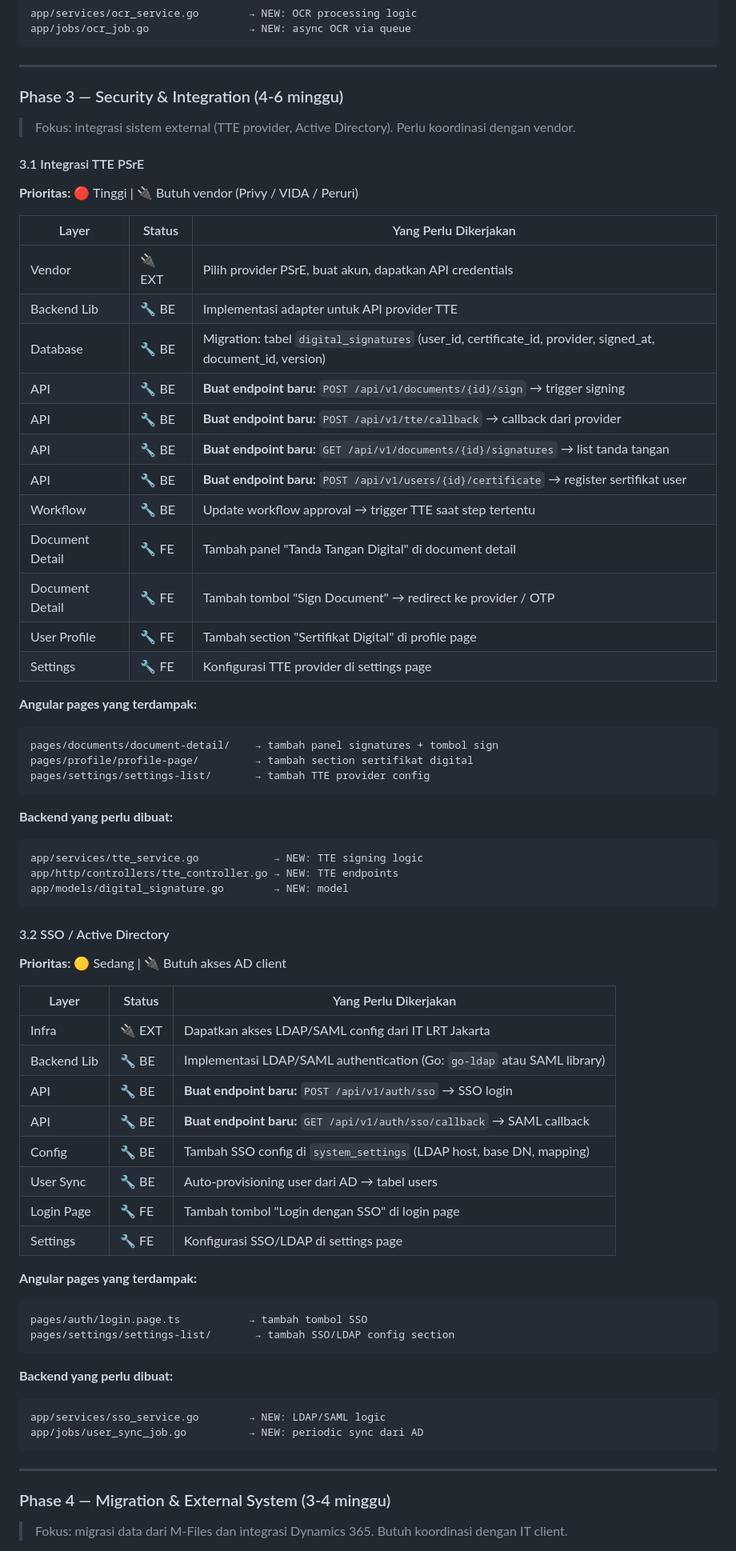
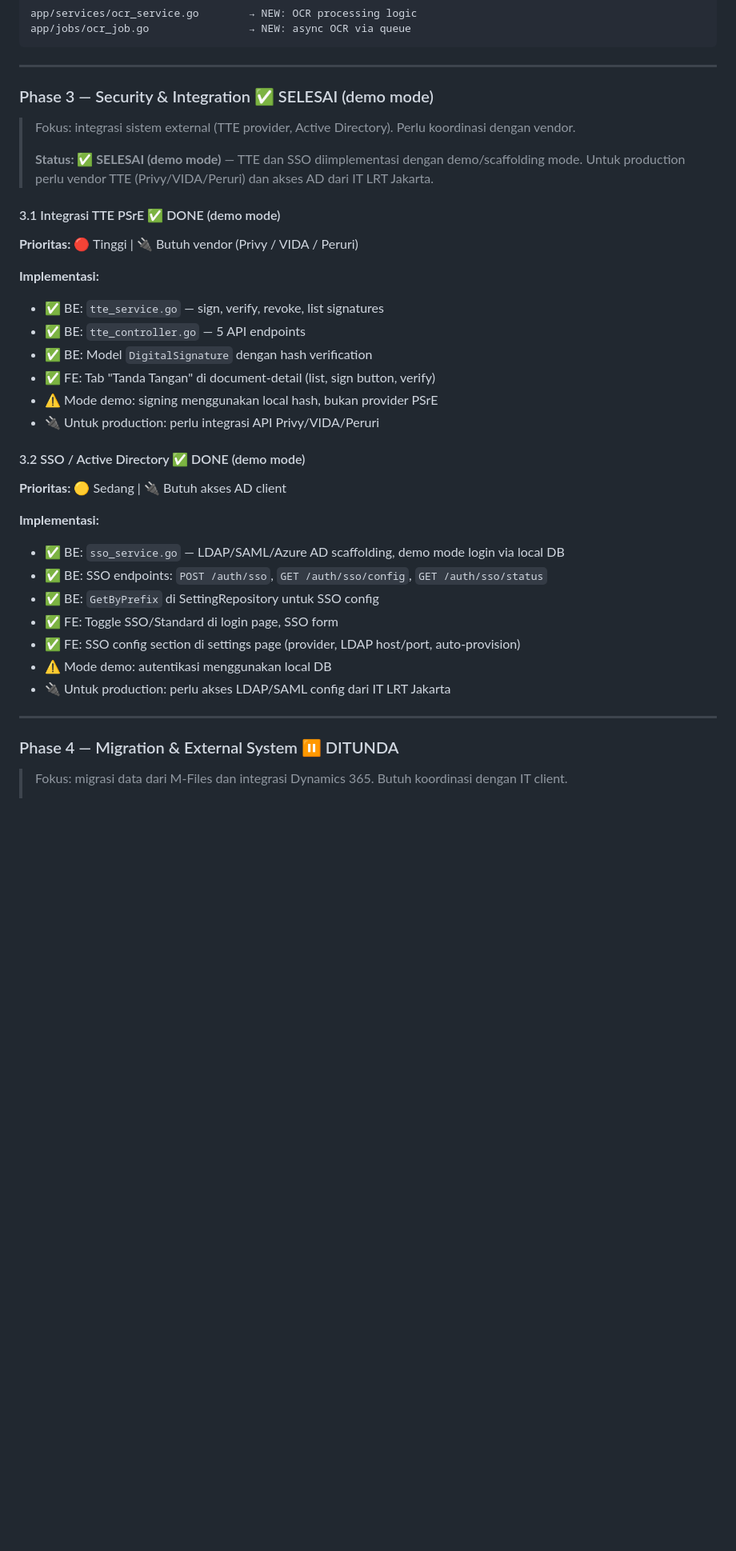
Before and after one commit to arivin29/edm, a Markdown page: MOM-LRT-Jakarta-Gap-Analysis.md, the part around one of its changes. Shown at 80% size. Drawn GitHub-style; blank space fills up the shorter version.

````diff
--- a/MOM-LRT-Jakarta-Gap-Analysis.md
+++ b/MOM-LRT-Jakarta-Gap-Analysis.md
@@ -699,70 +674,37 @@ app/jobs/ocr_job.go                → NEW: async OCR via queue
 
 ---
 
-### Phase 3 — Security & Integration (4-6 minggu)
+### Phase 3 — Security & Integration ✅ SELESAI (demo mode)
 
 > Fokus: integrasi sistem external (TTE provider, Active Directory). Perlu koordinasi dengan vendor.
+>
+> **Status: ✅ SELESAI (demo mode)** — TTE dan SSO diimplementasi dengan demo/scaffolding mode. Untuk production perlu vendor TTE (Privy/VIDA/Peruri) dan akses AD dari IT LRT Jakarta.
 
-#### 3.1 Integrasi TTE PSrE
+#### 3.1 Integrasi TTE PSrE ✅ DONE (demo mode)
 **Prioritas:** 🔴 Tinggi | 🔌 Butuh vendor (Privy / VIDA / Peruri)
 
-| Layer | Status | Yang Perlu Dikerjakan |
-|-------|--------|----------------------|
-| Vendor | 🔌 EXT | Pilih provider PSrE, buat akun, dapatkan API credentials |
-| Backend Lib | 🔧 BE | Implementasi adapter untuk API provider TTE |
-| Database | 🔧 BE | Migration: tabel `digital_signatures` (user_id, certificate_id, provider, signed_at, document_id, version) |
-| API | 🔧 BE | **Buat endpoint baru:** `POST /api/v1/documents/{id}/sign` → trigger signing |
-| API | 🔧 BE | **Buat endpoint baru:** `POST /api/v1/tte/callback` → callback dari provider |
-| API | 🔧 BE | **Buat endpoint baru:** `GET /api/v1/documents/{id}/signatures` → list tanda tangan |
-| API | 🔧 BE | **Buat endpoint baru:** `POST /api/v1/users/{id}/certificate` → register sertifikat user |
-| Workflow | 🔧 BE | Update workflow approval → trigger TTE saat step tertentu |
-| Document Detail | 🔧 FE | Tambah panel "Tanda Tangan Digital" di document detail |
-| Document Detail | 🔧 FE | Tambah tombol "Sign Document" → redirect ke provider / OTP |
-| User Profile | 🔧 FE | Tambah section "Sertifikat Digital" di profile page |
-| Settings | 🔧 FE | Konfigurasi TTE provider di settings page |
+**Implementasi:**
+- ✅ BE: `tte_service.go` — sign, verify, revoke, list signatures
+- ✅ BE: `tte_controller.go` — 5 API endpoints
+- ✅ BE: Model `DigitalSignature` dengan hash verification
+- ✅ FE: Tab "Tanda Tangan" di document-detail (list, sign button, verify)
+- ⚠️ Mode demo: signing menggunakan local hash, bukan provider PSrE
+- 🔌 Untuk production: perlu integrasi API Privy/VIDA/Peruri
 
-**Angular pages yang terdampak:**
-```
-pages/documents/document-detail/    → tambah panel signatures + tombol sign
-pages/profile/profile-page/         → tambah section sertifikat digital
-pages/settings/settings-list/       → tambah TTE provider config
-```
-
-**Backend yang perlu dibuat:**
-```
-app/services/tte_service.go            → NEW: TTE signing logic
-app/http/controllers/tte_controller.go → NEW: TTE endpoints
-app/models/digital_signature.go        → NEW: model
-```
-
-#### 3.2 SSO / Active Directory
+#### 3.2 SSO / Active Directory ✅ DONE (demo mode)
 **Prioritas:** 🟡 Sedang | 🔌 Butuh akses AD client
 
-| Layer | Status | Yang Perlu Dikerjakan |
-|-------|--------|----------------------|
-| Infra | 🔌 EXT | Dapatkan akses LDAP/SAML config dari IT LRT Jakarta |
-| Backend Lib | 🔧 BE | Implementasi LDAP/SAML authentication (Go: `go-ldap` atau SAML library) |
-| API | 🔧 BE | **Buat endpoint baru:** `POST /api/v1/auth/sso` → SSO login |
-| API | 🔧 BE | **Buat endpoint baru:** `GET /api/v1/auth/sso/callback` → SAML callback |
-| Config | 🔧 BE | Tambah SSO config di `system_settings` (LDAP host, base DN, mapping) |
-| User Sync | 🔧 BE | Auto-provisioning user dari AD → tabel users |
-| Login Page | 🔧 FE | Tambah tombol "Login dengan SSO" di login page |
-| Settings | 🔧 FE | Konfigurasi SSO/LDAP di settings page |
-
-**Angular pages yang terdampak:**
-```
-pages/auth/login.page.ts           → tambah tombol SSO
-pages/settings/settings-list/       → tambah SSO/LDAP config section
-```
-
-**Backend yang perlu dibuat:**
-```
-app/services/sso_service.go        → NEW: LDAP/SAML logic
-app/jobs/user_sync_job.go          → NEW: periodic sync dari AD
-```
+**Implementasi:**
+- ✅ BE: `sso_service.go` — LDAP/SAML/Azure AD scaffolding, demo mode login via local DB
+- ✅ BE: SSO endpoints: `POST /auth/sso`, `GET /auth/sso/config`, `GET /auth/sso/status`
+- ✅ BE: `GetByPrefix` di SettingRepository untuk SSO config
+- ✅ FE: Toggle SSO/Standard di login page, SSO form
+- ✅ FE: SSO config section di settings page (provider, LDAP host/port, auto-provision)
+- ⚠️ Mode demo: autentikasi menggunakan local DB
+- 🔌 Untuk production: perlu akses LDAP/SAML config dari IT LRT Jakarta
 
 ---
 
-### Phase 4 — Migration & External System (3-4 minggu)
+### Phase 4 — Migration & External System ⏸️ DITUNDA
 
 > Fokus: migrasi data dari M-Files dan integrasi Dynamics 365. Butuh koordinasi dengan IT client.
````
Also changed, not shown: other parts of MOM-LRT-Jakarta-Gap-Analysis.md (+85 -75 lines).
